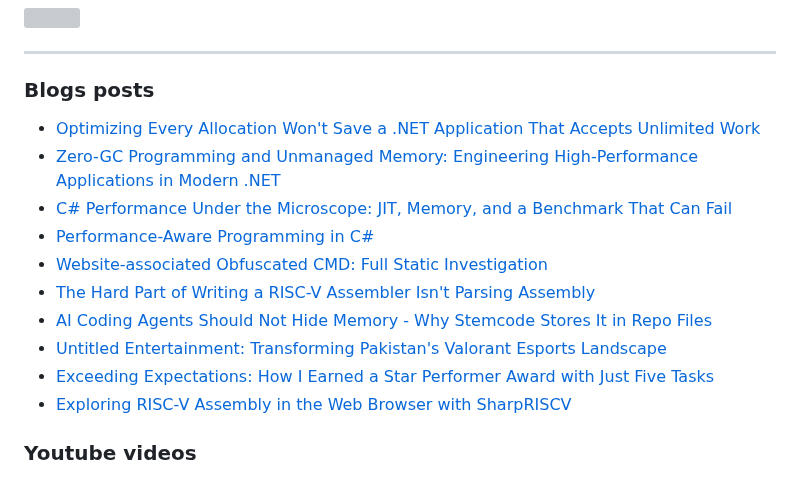
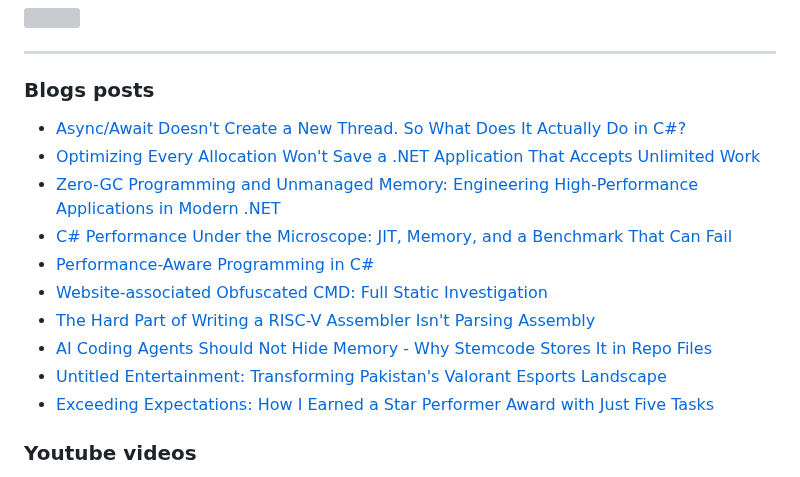
Before and after one commit to rizwan3d/rizwan3d, a Markdown page: README.md, the part around the change. Drawn GitHub-style; grey boxes are pictures that could not be loaded.

Commit message:
Updated with the latest blog posts

```diff
--- a/README.md
+++ b/README.md
@@ -62,6 +62,7 @@ Virtual Machines ███████░░░░
 
 ### Blogs posts
 <!-- BLOG-POST-LIST:START -->
+- [Async/Await Doesn&#39;t Create a New Thread. So What Does It Actually Do in C#?](https://rizwan3d.xyz/posts/async-await-doesnt-create-a-new-thread-what-does-it-actually-do-in-csharp)
 - [Optimizing Every Allocation Won&#39;t Save a .NET Application That Accepts Unlimited Work](https://rizwan3d.xyz/posts/optimizing-every-allocation-wont-save-a-dotnet-application-that-accepts-unlimited-work)
 - [Zero-GC Programming and Unmanaged Memory: Engineering High-Performance Applications in Modern .NET](https://rizwan3d.xyz/posts/zero-gc-programming-unmanaged-memory-high-performance-dotnet)
 - [C# Performance Under the Microscope: JIT, Memory, and a Benchmark That Can Fail](https://rizwan3d.xyz/posts/csharp-performance-under-the-microscope-jit-memory-and-a-benchmark-that-can-fail)
@@ -71,7 +72,6 @@ Virtual Machines ███████░░░░
 - [AI Coding Agents Should Not Hide Memory - Why Stemcode Stores It in Repo Files](https://rizwan3d.xyz/posts/ai-coding-agents-should-not-hide-memory-why-stemcode-stores-it-in-repo-files)
 - [Untitled Entertainment: Transforming Pakistan&#39;s Valorant Esports Landscape](https://rizwan3d.xyz/posts/untitled-entertainment-transforming-pakistan-s-valorant-esports-landscape)
 - [Exceeding Expectations: How I Earned a Star Performer Award with Just Five Tasks](https://rizwan3d.xyz/posts/exceeding-expectations-how-i-earned-a-star-performer-award-with-just-five-tasks)
-- [Exploring RISC-V Assembly in the Web Browser with SharpRISCV](https://rizwan3d.xyz/posts/exploring-risc-v-assembly-in-the-web-browser-with-sharpriscv)
 <!-- BLOG-POST-LIST:END -->
 
 ### Youtube videos
```
